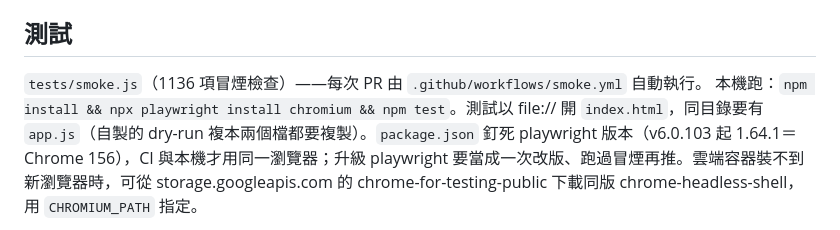
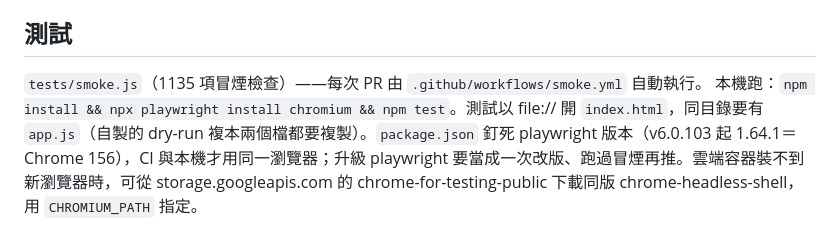
Before and after one commit to jhchen0911/FJ-system, a Markdown page: CLAUDE.md, the part around the change. Rendered like a GitHub page.

Commit message:
v6.0.232：CLAUDE.md 冒煙測試數 1135
Co-Authored-By: Claude Opus 5.5 <noreply@anthropic.com>
Claude-Session: https://claude.ai/code/session_01Jf4KymxVE9aznMVtGoaK2R

```diff
--- a/CLAUDE.md
+++ b/CLAUDE.md
@@ -160,7 +160,7 @@
 
 ## 測試
 
-`tests/smoke.js`（1136 項冒煙檢查）——每次 PR 由 `.github/workflows/smoke.yml` 自動執行。
+`tests/smoke.js`（1135 項冒煙檢查）——每次 PR 由 `.github/workflows/smoke.yml` 自動執行。
 本機跑：`npm install && npx playwright install chromium && npm test`。測試以 file:// 開 `index.html`，同目錄要有 `app.js`（自製的 dry-run 複本兩個檔都要複製）。`package.json` 釘死 playwright 版本（v6.0.103 起 1.64.1＝Chrome 156），CI 與本機才用同一瀏覽器；升級 playwright 要當成一次改版、跑過冒煙再推。雲端容器裝不到新瀏覽器時，可從 storage.googleapis.com 的 chrome-for-testing-public 下載同版 chrome-headless-shell，用 `CHROMIUM_PATH` 指定。
 
 涵蓋：23 頁切換無 Console 錯誤、手機版無橫向捲動（甘特圖為允許的例外）、備用單價與議價口徑、
```
